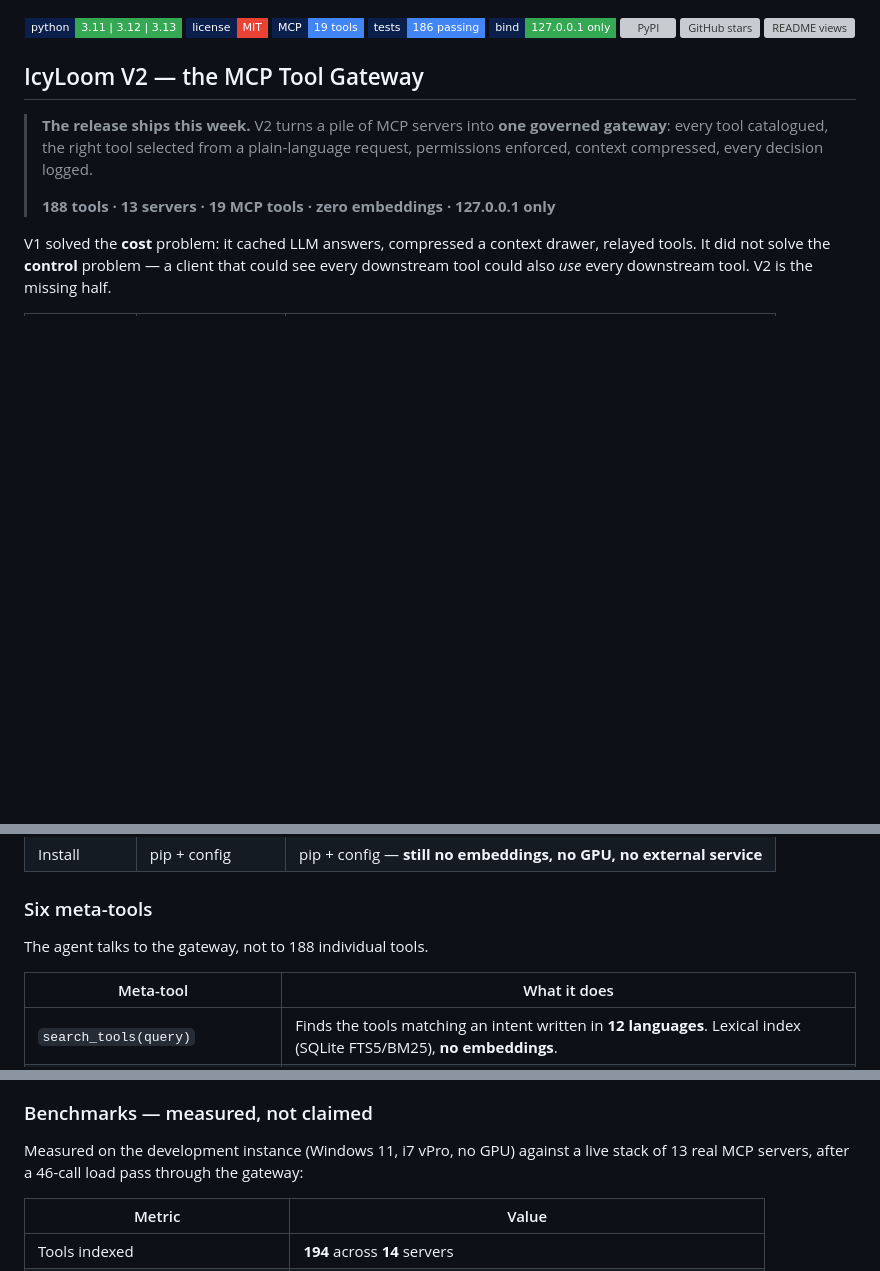
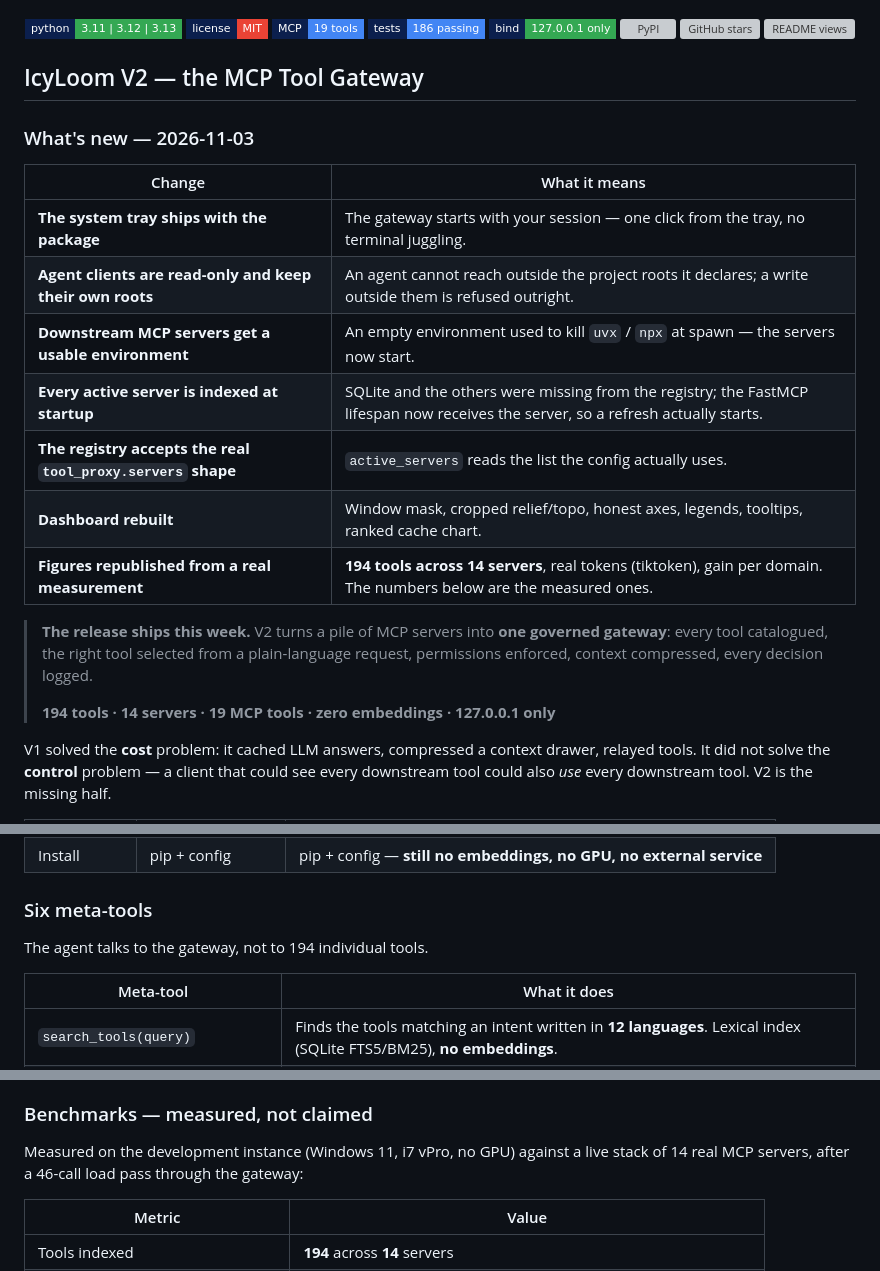
Before and after one commit to MlkBlk-IT/icy-loom, a Markdown page: README.md, 3 parts joined by grey strips. Drawn GitHub-style; badges without logos; blank space fills up the shorter version; grey boxes are pictures that could not be loaded.

Commit message:
docs: refresh README - whats new (tray, read-only agents, registry fixes, dashboard) + republish the measured figures
Hero now carries the measured numbers (194 tools / 14 servers) instead of the previous set (188 / 13), and the six meta-tools paragraph follows. New whats-new block lists what actually landed since the last release.

```diff
--- a/README.md
+++ b/README.md
@@ -20,9 +20,21 @@
 
 ## IcyLoom V2 — the MCP Tool Gateway
 
+### What's new — 2026-11-03
+
+| Change | What it means |
+|---|---|
+| **The system tray ships with the package** | The gateway starts with your session — one click from the tray, no terminal juggling. |
+| **Agent clients are read-only and keep their own roots** | An agent cannot reach outside the project roots it declares; a write outside them is refused outright. |
+| **Downstream MCP servers get a usable environment** | An empty environment used to kill `uvx` / `npx` at spawn — the servers now start. |
+| **Every active server is indexed at startup** | SQLite and the others were missing from the registry; the FastMCP lifespan now receives the server, so a refresh actually starts. |
+| **The registry accepts the real `tool_proxy.servers` shape** | `active_servers` reads the list the config actually uses. |
+| **Dashboard rebuilt** | Window mask, cropped relief/topo, honest axes, legends, tooltips, ranked cache chart. |
+| **Figures republished from a real measurement** | **194 tools across 14 servers**, real tokens (tiktoken), gain per domain. The numbers below are the measured ones. |
+
 > **The release ships this week.** V2 turns a pile of MCP servers into **one governed gateway**: every tool catalogued, the right tool selected from a plain-language request, permissions enforced, context compressed, every decision logged.
 >
-> **188 tools · 13 servers · 19 MCP tools · zero embeddings · 127.0.0.1 only**
+> **194 tools · 14 servers · 19 MCP tools · zero embeddings · 127.0.0.1 only**
 
 V1 solved the **cost** problem: it cached LLM answers, compressed a context drawer, relayed tools. It did not solve the **control** problem — a client that could see every downstream tool could also *use* every downstream tool. V2 is the missing half.
 
@@ -37,7 +49,7 @@ V1 solved the **cost** problem: it cached LLM answers, compressed a context draw
 
 ### Six meta-tools
 
-The agent talks to the gateway, not to 188 individual tools.
+The agent talks to the gateway, not to 194 individual tools.
 
 | Meta-tool | What it does |
 |---|---|
@@ -60,7 +72,7 @@ The agent talks to the gateway, not to 188 individual tools.
 
 ### Benchmarks — measured, not claimed
 
-Measured on the development instance (Windows 11, i7 vPro, no GPU) against a live stack of 13 real MCP servers, after a 46-call load pass through the gateway:
+Measured on the development instance (Windows 11, i7 vPro, no GPU) against a live stack of 14 real MCP servers, after a 46-call load pass through the gateway:
 
 | Metric | Value |
 |---|---|
```
